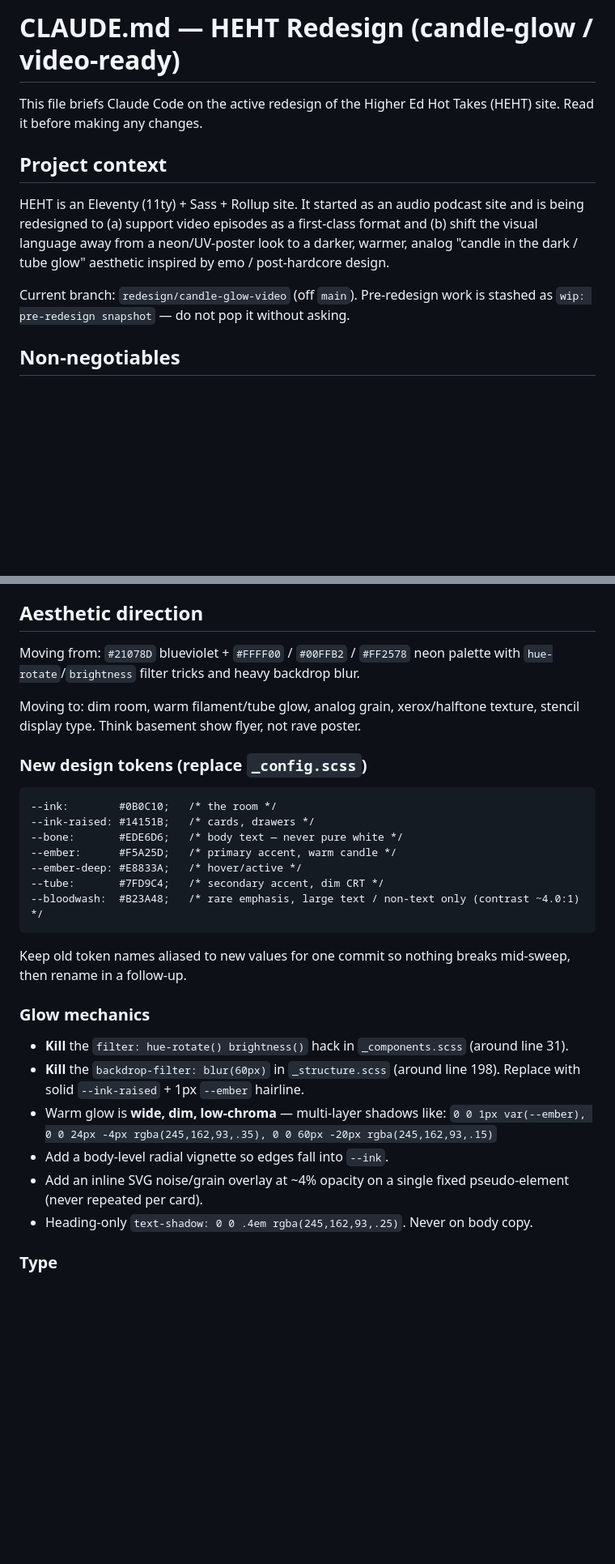
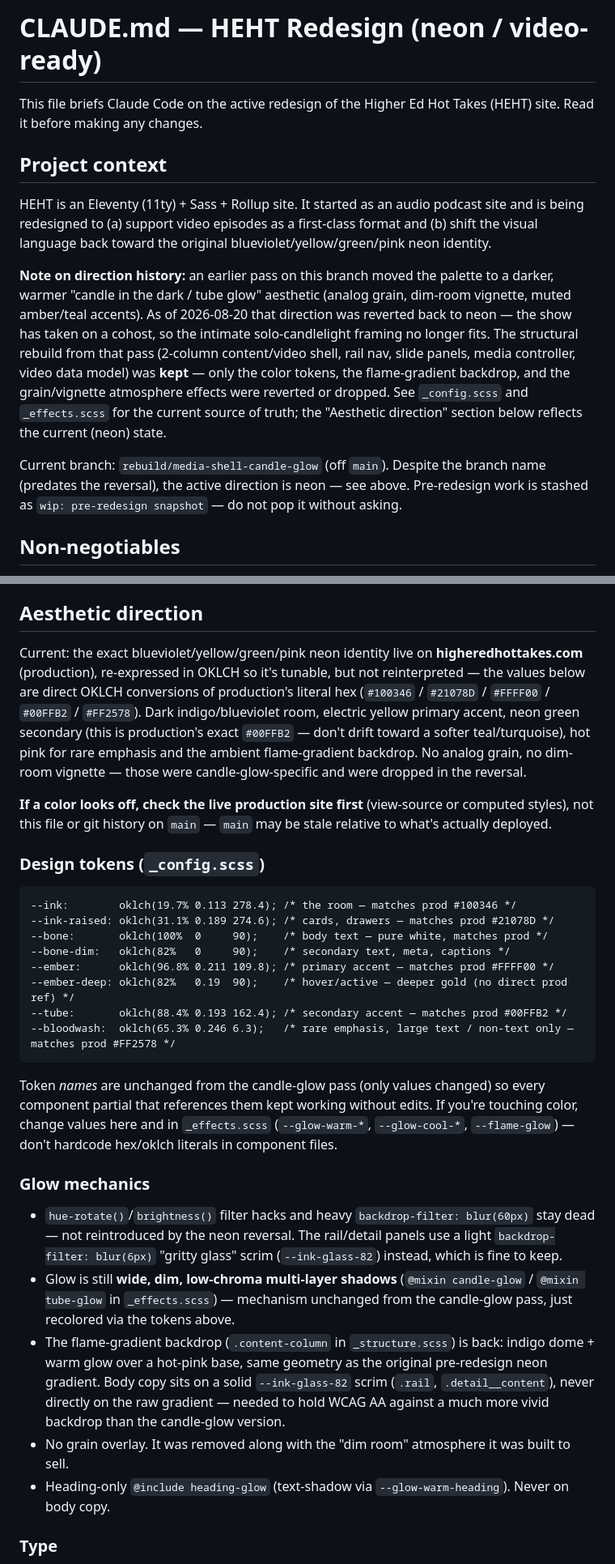
Before and after one commit to braverymedia/heht, a Markdown page: CLAUDE.md, 2 parts joined by grey strips. Shown at 81% size. Drawn GitHub-style; blank space fills up the shorter version.

Commit message:
Update CLAUDE.md to reflect the neon reversal
Rewrites the direction narrative (title, project context, aesthetic
direction, token table, glow mechanics) to match what _config.scss and
_effects.scss actually ship now, and documents why: the show has a
cohost, so the intimate solo-candlelight framing the candle-glow pass
was built around no longer fits. Notes that production
(higheredhottakes.com) is the source of truth if a color looks off,
not this file or main's git history.

````diff
--- a/CLAUDE.md
+++ b/CLAUDE.md
@@ -1,12 +1,14 @@
-# CLAUDE.md — HEHT Redesign (candle-glow / video-ready)
+# CLAUDE.md — HEHT Redesign (neon / video-ready)
 
 This file briefs Claude Code on the active redesign of the Higher Ed Hot Takes (HEHT) site. Read it before making any changes.
 
 ## Project context
 
-HEHT is an Eleventy (11ty) + Sass + Rollup site. It started as an audio podcast site and is being redesigned to (a) support video episodes as a first-class format and (b) shift the visual language away from a neon/UV-poster look to a darker, warmer, analog "candle in the dark / tube glow" aesthetic inspired by emo / post-hardcore design.
+HEHT is an Eleventy (11ty) + Sass + Rollup site. It started as an audio podcast site and is being redesigned to (a) support video episodes as a first-class format and (b) shift the visual language back toward the original blueviolet/yellow/green/pink neon identity.
 
-Current branch: `redesign/candle-glow-video` (off `main`).
+**Note on direction history:** an earlier pass on this branch moved the palette to a darker, warmer "candle in the dark / tube glow" aesthetic (analog grain, dim-room vignette, muted amber/teal accents). As of 2026-08-20 that direction was reverted back to neon — the show has taken on a cohost, so the intimate solo-candlelight framing no longer fits. The structural rebuild from that pass (2-column content/video shell, rail nav, slide panels, media controller, video data model) was **kept** — only the color tokens, the flame-gradient backdrop, and the grain/vignette atmosphere effects were reverted or dropped. See `_config.scss` and `_effects.scss` for the current source of truth; the "Aesthetic direction" section below reflects the current (neon) state.
+
+Current branch: `rebuild/media-shell-candle-glow` (off `main`). Despite the branch name (predates the reversal), the active direction is neon — see above.
 Pre-redesign work is stashed as `wip: pre-redesign snapshot` — do not pop it without asking.
 
 ## Non-negotiables
@@ -21,33 +23,32 @@ Pre-redesign work is stashed as `wip: pre-redesign snapshot` — do not pop it w
 
 ## Aesthetic direction
 
-Moving from: `#21078D` blueviolet + `#FFFF00` / `#00FFB2` / `#FF2578` neon palette with `hue-rotate`/`brightness` filter tricks and heavy backdrop blur.
+Current: the exact blueviolet/yellow/green/pink neon identity live on **higheredhottakes.com** (production), re-expressed in OKLCH so it's tunable, but not reinterpreted — the values below are direct OKLCH conversions of production's literal hex (`#100346` / `#21078D` / `#FFFF00` / `#00FFB2` / `#FF2578`). Dark indigo/blueviolet room, electric yellow primary accent, neon green secondary (this is production's exact `#00FFB2` — don't drift toward a softer teal/turquoise), hot pink for rare emphasis and the ambient flame-gradient backdrop. No analog grain, no dim-room vignette — those were candle-glow-specific and were dropped in the reversal.
 
-Moving to: dim room, warm filament/tube glow, analog grain, xerox/halftone texture, stencil display type. Think basement show flyer, not rave poster.
+**If a color looks off, check the live production site first** (view-source or computed styles), not this file or git history on `main` — `main` may be stale relative to what's actually deployed.
 
-### New design tokens (replace `_config.scss`)
+### Design tokens (`_config.scss`)
 
 ```
---ink:        #0B0C10;   /* the room */
---ink-raised: #14151B;   /* cards, drawers */
---bone:       #EDE6D6;   /* body text — never pure white */
---ember:      #F5A25D;   /* primary accent, warm candle */
---ember-deep: #E8833A;   /* hover/active */
---tube:       #7FD9C4;   /* secondary accent, dim CRT */
---bloodwash:  #B23A48;   /* rare emphasis, large text / non-text only (contrast ~4.0:1) */
+--ink:        oklch(19.7% 0.113 278.4); /* the room — matches prod #100346 */
+--ink-raised: oklch(31.1% 0.189 274.6); /* cards, drawers — matches prod #21078D */
+--bone:       oklch(100%  0     90);    /* body text — pure white, matches prod */
+--bone-dim:   oklch(82%   0     90);    /* secondary text, meta, captions */
+--ember:      oklch(96.8% 0.211 109.8); /* primary accent — matches prod #FFFF00 */
+--ember-deep: oklch(82%   0.19  90);    /* hover/active — deeper gold (no direct prod ref) */
+--tube:       oklch(88.4% 0.193 162.4); /* secondary accent — matches prod #00FFB2 */
+--bloodwash:  oklch(65.3% 0.246 6.3);   /* rare emphasis, large text / non-text only — matches prod #FF2578 */
 ```
 
-Keep old token names aliased to new values for one commit so nothing breaks mid-sweep, then rename in a follow-up.
+Token *names* are unchanged from the candle-glow pass (only values changed) so every component partial that references them kept working without edits. If you're touching color, change values here and in `_effects.scss` (`--glow-warm-*`, `--glow-cool-*`, `--flame-glow`) — don't hardcode hex/oklch literals in component files.
 
 ### Glow mechanics
 
-- **Kill** the `filter: hue-rotate() brightness()` hack in `_components.scss` (around line 31).
-- **Kill** the `backdrop-filter: blur(60px)` in `_structure.scss` (around line 198). Replace with solid `--ink-raised` + 1px `--ember` hairline.
-- Warm glow is **wide, dim, low-chroma** — multi-layer shadows like:
-  `0 0 1px var(--ember), 0 0 24px -4px rgba(245,162,93,.35), 0 0 60px -20px rgba(245,162,93,.15)`
-- Add a body-level radial vignette so edges fall into `--ink`.
-- Add an inline SVG noise/grain overlay at ~4% opacity on a single fixed pseudo-element (never repeated per card).
-- Heading-only `text-shadow: 0 0 .4em rgba(245,162,93,.25)`. Never on body copy.
+- `hue-rotate()`/`brightness()` filter hacks and heavy `backdrop-filter: blur(60px)` stay dead — not reintroduced by the neon reversal. The rail/detail panels use a light `backdrop-filter: blur(6px)` "gritty glass" scrim (`--ink-glass-82`) instead, which is fine to keep.
+- Glow is still **wide, dim, low-chroma multi-layer shadows** (`@mixin candle-glow` / `@mixin tube-glow` in `_effects.scss`) — mechanism unchanged from the candle-glow pass, just recolored via the tokens above.
+- The flame-gradient backdrop (`.content-column` in `_structure.scss`) is back: indigo dome + warm glow over a hot-pink base, same geometry as the original pre-redesign neon gradient. Body copy sits on a solid `--ink-glass-82` scrim (`.rail`, `.detail__content`), never directly on the raw gradient — needed to hold WCAG AA against a much more vivid backdrop than the candle-glow version.
+- No grain overlay. It was removed along with the "dim room" atmosphere it was built to sell.
+- Heading-only `@include heading-glow` (text-shadow via `--glow-warm-heading`). Never on body copy.
 
 ### Type
 
````
